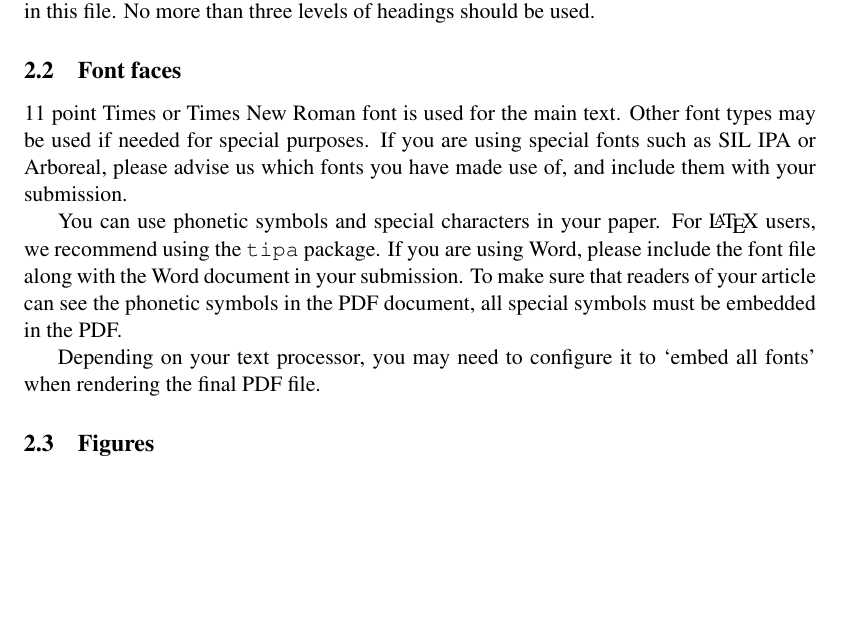
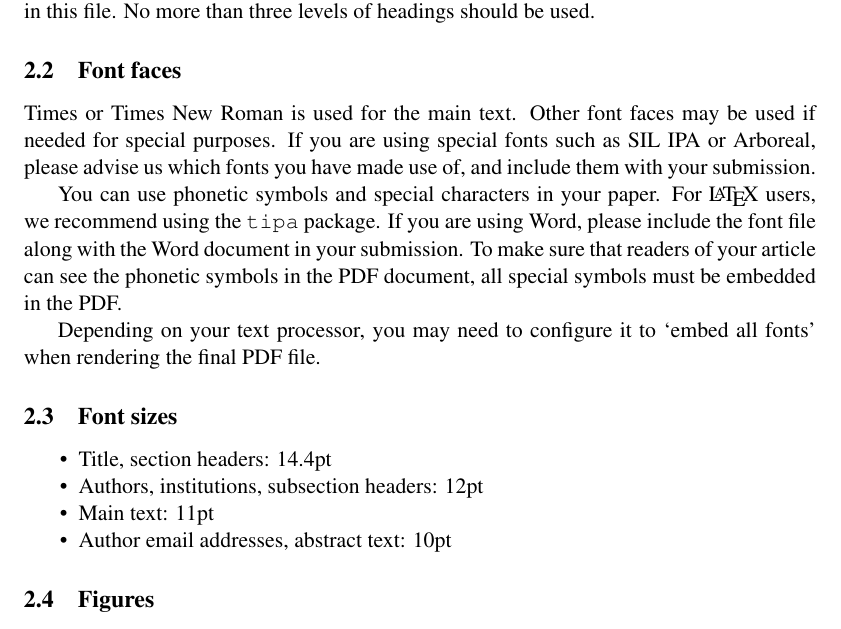
Before and after one commit to nlorjuelas/tls, a LaTeX problem sheet (2014tls/proceedings/Example.tex): part of page 2 of 6, cut so that both start at the same text, the shorter picture padded with empty space. Compiled offline with pdfLaTeX.

Commit message:
Add 'Font sizes' section

```diff
--- a/2014tls/proceedings/Example.tex
+++ b/2014tls/proceedings/Example.tex
@@ -62,11 +62,20 @@ Section headings (including sub-headings and sub-sub-headings) are left justifie
 
 \subsection{Font faces}
 
-11 point Times or Times New Roman font is used for the main text. Other font types may be used if needed for special purposes. If you are using special fonts such as SIL IPA or Arboreal, please advise us which fonts you have made use of, and include them with your submission.
+Times or Times New Roman is used for the main text. Other font faces may be used if needed for special purposes. If you are using special fonts such as SIL IPA or Arboreal, please advise us which fonts you have made use of, and include them with your submission.
 
 You can use phonetic symbols and special characters in your paper. For \LaTeX{} users, we recommend using the \texttt{tipa} package. If you are using Word, please include the font file along with the Word document in your submission. To make sure that readers of your article can see the phonetic symbols in the PDF document, all special symbols must be embedded in the PDF.
 
 Depending on your text processor, you may need to configure it to `embed all fonts' when rendering the final PDF file.
+
+\subsection{Font sizes}
+
+\begin{itemize}
+  \item Title, section headers: 14.4pt
+  \item Authors, institutions, subsection headers: 12pt
+  \item Main text: 11pt
+  \item Author email addresses, abstract text: 10pt
+\end{itemize}
 
 \subsection{Figures}
 
```
Also changed, not shown: 2014tls/proceedings/Example.pdf.
